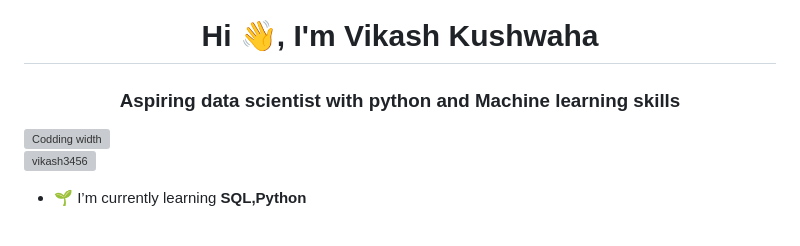
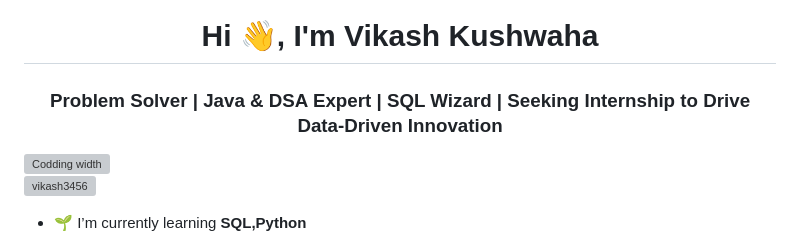
Before and after one commit to Vikash3456/Vikash3456, a Markdown page: README.md, the part around the change. Rendered like a GitHub page; grey boxes are pictures that could not be loaded.

```diff
--- a/README.md
+++ b/README.md
@@ -1,5 +1,5 @@
 <h1 align="center">Hi 👋, I'm Vikash Kushwaha</h1>
-<h3 align="center">Aspiring data scientist with python and Machine learning skills</h3>
+<h3 align="center"> Problem Solver | Java & DSA Expert | SQL Wizard | Seeking Internship to Drive Data-Driven Innovation</h3>
 <img align ="right" alt="Codding width "400" src="https://media.tenor.com/NOYF3f82b_gAAAAM/programmer.gif">
 <p align="left"> <img src="https://komarev.com/ghpvc/?username=vikash3456&label=Profile%20views&color=0e75b6&style=flat" alt="vikash3456" /> </p>
 
```
